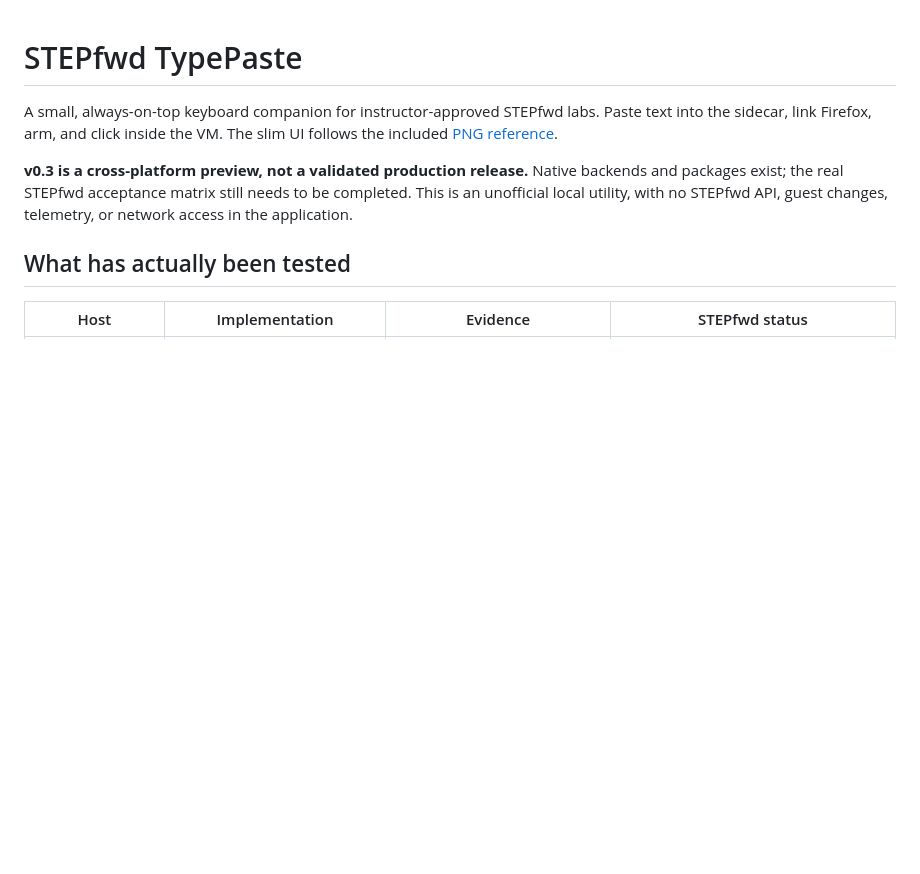
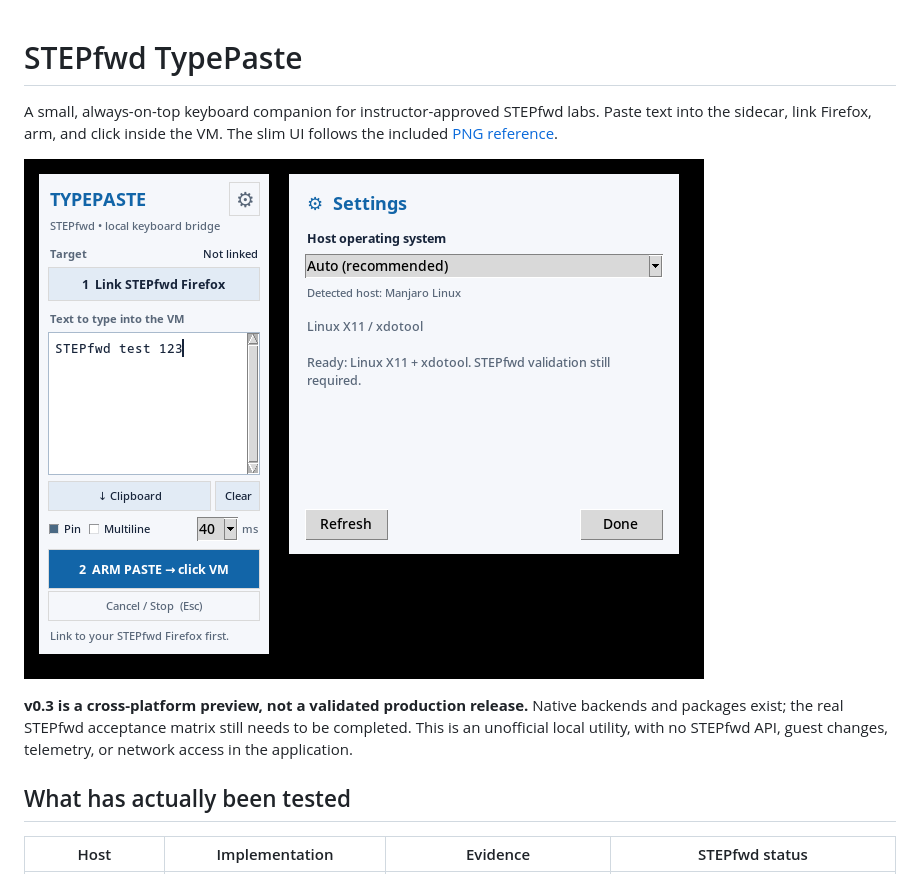
Before and after one commit to Hungr-yy/TypePaste, a Markdown page: README.md, the part around the change. Drawn GitHub-style; pictures changed too: docs/typepaste-preview.png (added); blank space fills up the shorter version.

Commit message:
fix: configure dependency cache and add current UI preview

```diff
--- a/README.md
+++ b/README.md
@@ -1,6 +1,8 @@
 # STEPfwd TypePaste
 
 A small, always-on-top keyboard companion for instructor-approved STEPfwd labs. Paste text into the sidecar, link Firefox, arm, and click inside the VM. The slim UI follows the included [PNG reference](stepfwd-typepaste-v0.2-preview.png).
+
+![TypePaste sidecar and Settings, rendered on an isolated X11 display](docs/typepaste-preview.png)
 
 **v0.3 is a cross-platform preview, not a validated production release.** Native backends and packages exist; the real STEPfwd acceptance matrix still needs to be completed. This is an unofficial local utility, with no STEPfwd API, guest changes, telemetry, or network access in the application.
 
```
Also changed, not shown: 2 other files.
